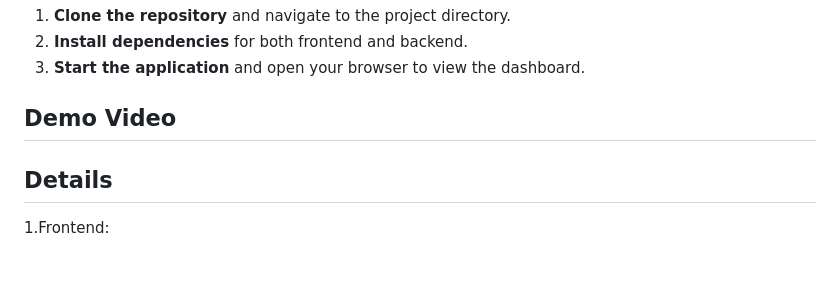
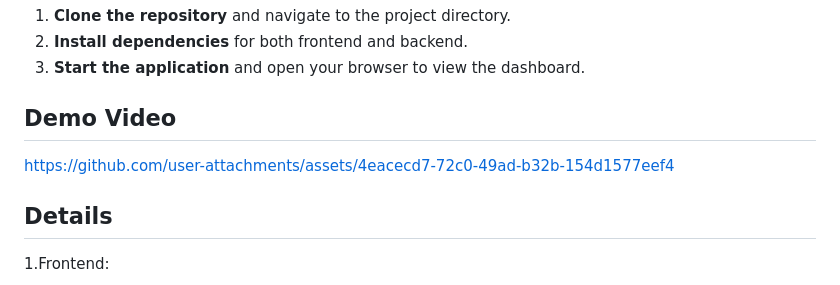
Before and after one commit to arpan9422/Web_Wizards_PISB_TechRush_2024, a Markdown page: README.md, the part around the change. GitHub-like rendering.

```diff
--- a/README.md
+++ b/README.md
@@ -35,6 +35,10 @@ Welcome to the **Personal Finance Dashboard** project! This application is desig
 ## Demo Video
 
 
+
+
+
+https://github.com/user-attachments/assets/4eacecd7-72c0-49ad-b32b-154d1577eef4
 
 
 
```
